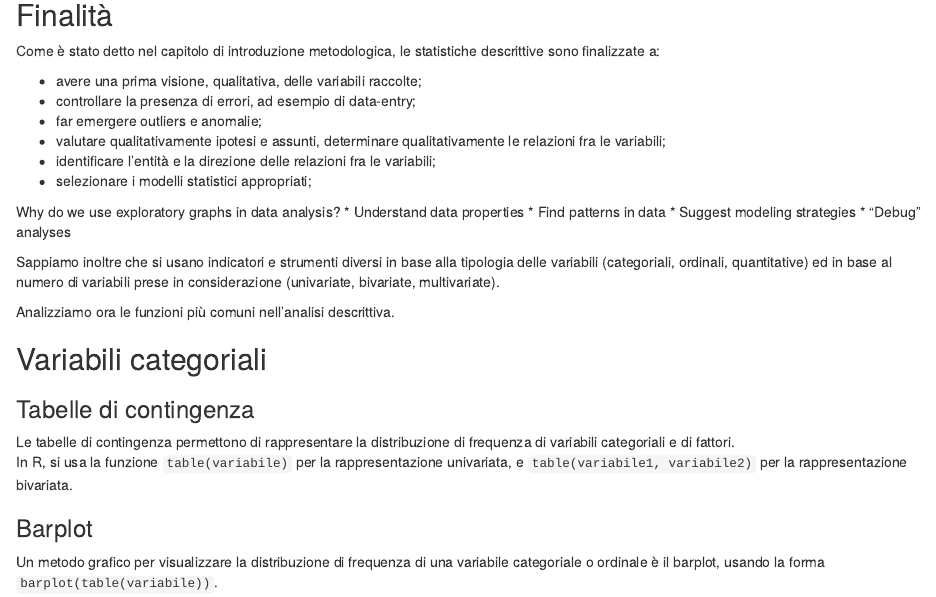
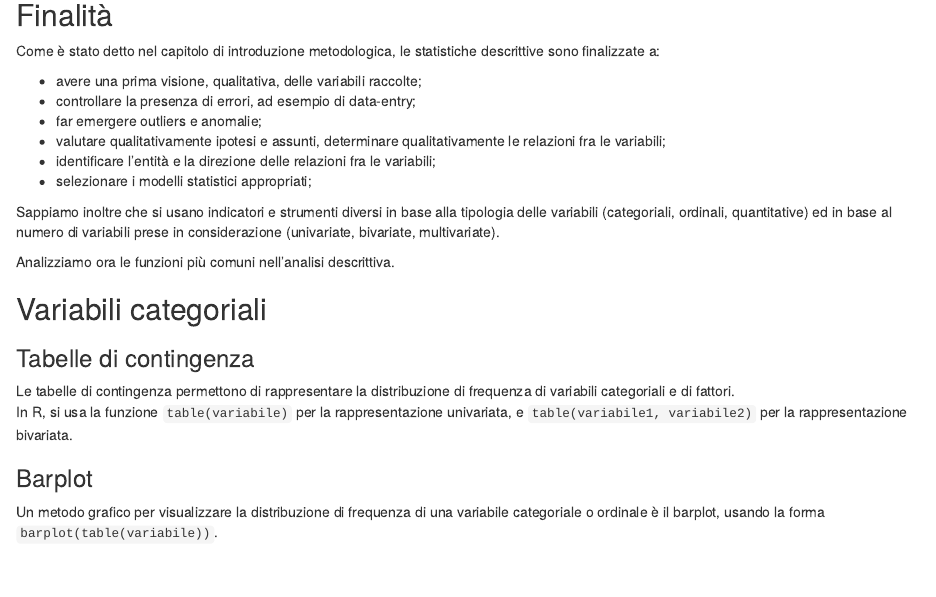
Before and after one commit to bussolon/r_intro, an R Markdown document (dispensa/descrittiva.Rmd): the page in a window 1100 px wide, from 200 px down. Rendered offline with R 4.5, knitr and Pandoc, with nearby package versions; code that draws random numbers runs with fixed seeds of ours; some code elsewhere in the file could not run offline.

Commit message:
piccole correzioni

```diff
--- a/dispensa/descrittiva.Rmd
+++ b/dispensa/descrittiva.Rmd
@@ -25,13 +25,6 @@ Come è stato detto nel capitolo di introduzione metodologica, le statistiche de
 * valutare qualitativamente ipotesi e assunti, determinare qualitativamente le relazioni fra le variabili;
 * identificare l’entità e la direzione delle relazioni fra le variabili;
 * selezionare i modelli statistici appropriati;
-
-Why do we use exploratory graphs in data analysis?
-* Understand data properties
-* Find patterns in data
-* Suggest modeling strategies
-* “Debug” analyses
-
 
 
 Sappiamo inoltre che si usano indicatori e strumenti diversi in base alla tipologia delle variabili (categoriali, ordinali, quantitative) ed in base al numero di variabili prese in considerazione (univariate, bivariate, multivariate).
```
Also changed, not shown: dispensa/metodologia.md (+3 -2 lines).
